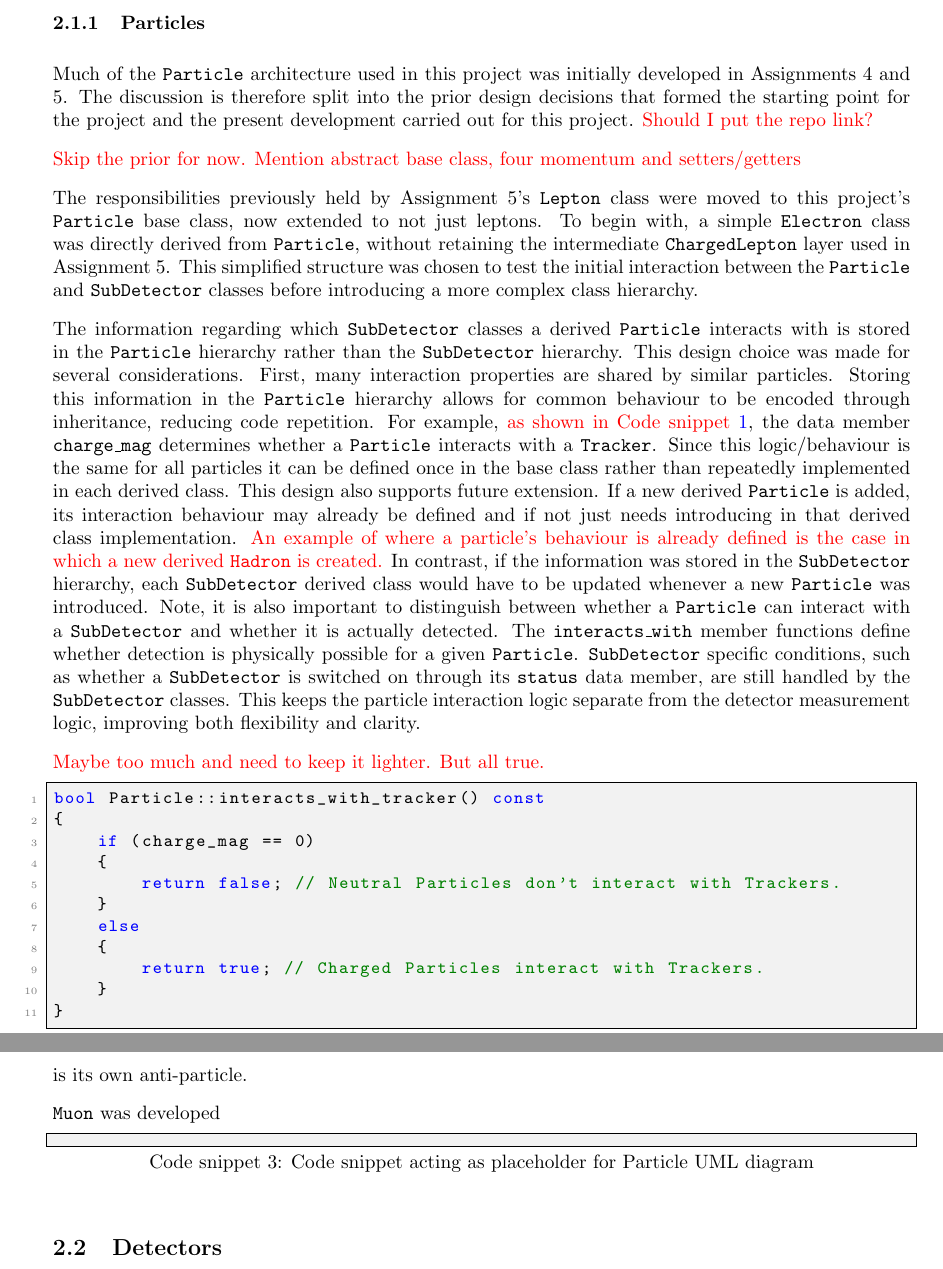
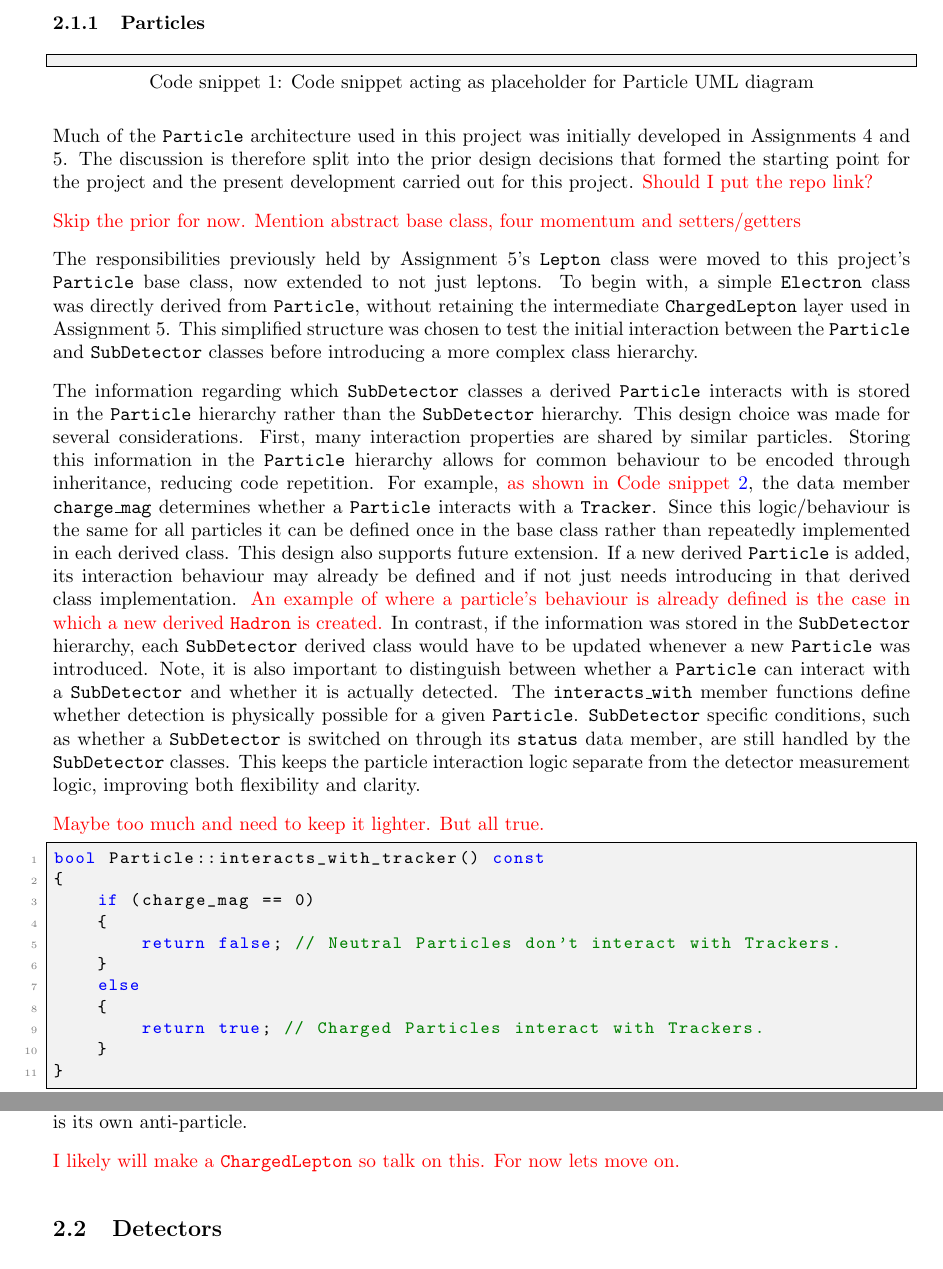
Before and after one commit to UofM-PHYS30762/project-3-a-particle-detector-JungleMan796, a LaTeX paper (project_particle_detector.tex): two parts of pages 2 and 4 of 9, joined at a grey line, cut so that both start at the same text. Compiled offline with pdfLaTeX.

Commit message:
Moved the UML placeholder to the start of the Particle Discussion. Also noted I may want to talk on Electrons and Muons.

```diff
--- a/project_particle_detector.tex
+++ b/project_particle_detector.tex
@@ -89,6 +89,16 @@ As we move through this section, the approach of how these were met is discussed
 
 \subsubsection{Particles}
 
+\begin{lstlisting}[
+    style=vscode,
+    caption={
+    Code snippet acting as placeholder for Particle UML diagram},
+    label={fig:Particle_UML}
+]
+
+
+\end{lstlisting}
+
 Much of the \texttt{Particle} architecture used in this project was initially developed in Assignments 4 and 5.
 The discussion is therefore split into the prior design decisions that formed the starting point for the project and the present development carried out for this project.
 \textcolor{red}{Should I put the repo link?}
@@ -176,17 +186,7 @@ These data members are carried forward to the \texttt{Meson::print\_info} member
 For a charged \texttt{Meson} the anti-particle is arbitrarily set as the negative particle. This way the already present \texttt{is\_anti} data member can control what charge the charged \texttt{Meson} is.
 Polymorphism of \texttt{print\_info} is used in the derived classes to differentiate between if the neutral \texttt{Meson} objects are their own anti-particle or if they are distinct. For example, the neutral \texttt{Kaon} has distinct anti-particles whereas the neutral \texttt{Pion} is its own anti-particle.
 
-\texttt{Muon} was developed
-
-\begin{lstlisting}[
-    style=vscode,
-    caption={
-    Code snippet acting as placeholder for Particle UML diagram},
-    label={fig:Particle_UML}
-]
-
-
-\end{lstlisting}
+\textcolor{red}{I likely will make a \texttt{ChargedLepton} so talk on this. For now lets move on.}
 
 \subsection{Detectors}
 
```
